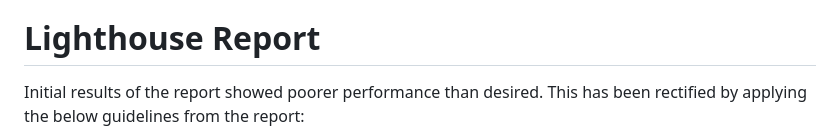
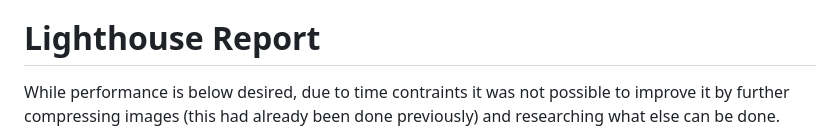
Before and after one commit to AgaToma/a-little-dream, a Markdown page: TESTING.md, the part around the change printed below. GitHub-like rendering.

Commit message:
docs: complete validator testing

```diff
--- a/TESTING.md
+++ b/TESTING.md
@@ -30,5 +28,5 @@ All pages were checked for responsiveness on different sizes inspected via Chrom
 
 # Lighthouse Report
 
-Initial results of the report showed poorer performance than desired. This has been rectified by applying the below guidelines from the report:
+While performance is below desired, due to time contraints it was not possible to improve it by further compressing images (this had already been done previously) and researching what else can be done.
 
```
Also changed, not shown: other parts of TESTING.md (+2 -10 lines), README.md (+1 -1 lines), docs/testing/lighthouse.png (added).
